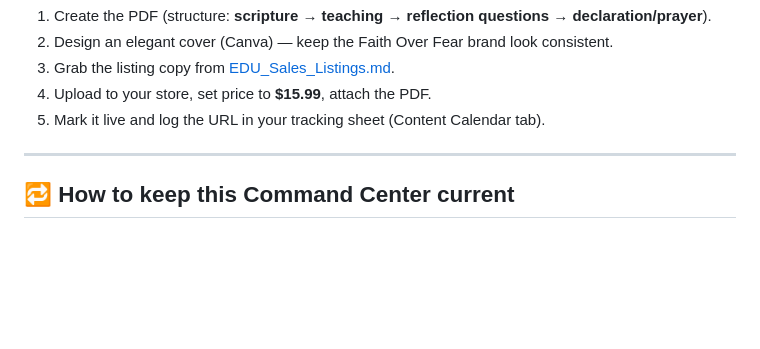
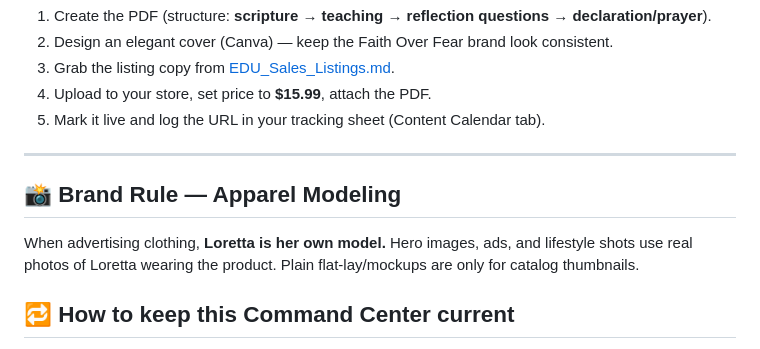
Before and after one commit to hallgross/Onedrive_Folder_Scripts, a Markdown page: COMMAND_CENTER.md, the part around the change. Drawn GitHub-style; blank space fills up the shorter version.

```diff
--- a/COMMAND_CENTER.md
+++ b/COMMAND_CENTER.md
@@ -55,6 +55,9 @@
 
 ---
 
+## 📸 Brand Rule — Apparel Modeling
+When advertising clothing, **Loretta is her own model.** Hero images, ads, and lifestyle shots use real photos of Loretta wearing the product. Plain flat-lay/mockups are only for catalog thumbnails.
+
 ## 🔁 How to keep this Command Center current
 
 - New product? → add it to the **maker list**, write its **sales listing**, and add a row to **Product Lines at a Glance** above.
```
Also changed, not shown: CLAUDE.md (+2 -1 lines).
